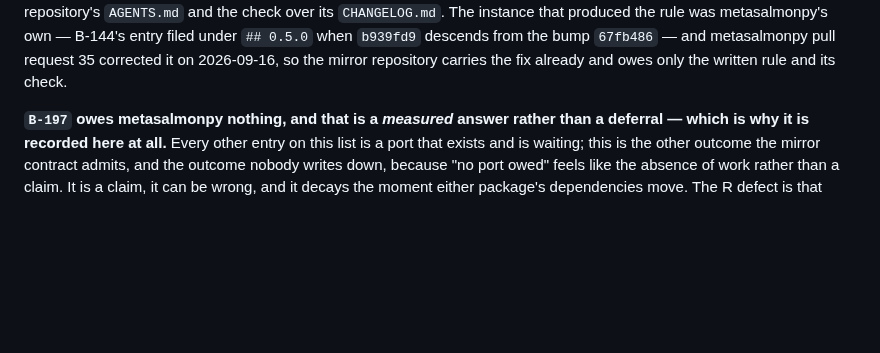
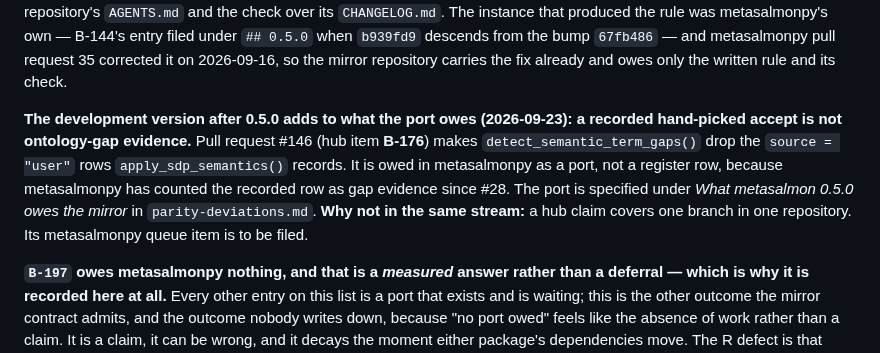
Before and after one commit to salmon-data-mobilization/metasalmon, a Markdown page: knowledge/roadmap.md, the part around the change. Rendered like a GitHub page; blank space fills up the shorter version.

```diff
--- a/knowledge/roadmap.md
+++ b/knowledge/roadmap.md
@@ -515,6 +515,16 @@ B-144's entry filed under `## 0.5.0` when `b939fd9` descends from the bump
 `67fb486` — and metasalmonpy pull request 35 corrected it on 2026-09-16, so the
 mirror repository carries the fix already and owes only the written rule and
 its check.
+
+**The development version after 0.5.0 adds to what the port owes (2026-09-23):
+a recorded hand-picked accept is not ontology-gap evidence.** Pull request #146
+(hub item **B-176**) makes `detect_semantic_term_gaps()` drop the
+`source = "user"` rows `apply_sdp_semantics()` records. It is owed in
+metasalmonpy as a port, not a register row, because metasalmonpy has counted
+the recorded row as gap evidence since #28. The port is specified under *What
+metasalmon 0.5.0 owes the mirror* in `parity-deviations.md`. **Why not in the
+same stream:** a hub claim covers one branch in one repository. Its metasalmonpy
+queue item is to be filed.
 
 **`B-197` owes metasalmonpy nothing, and that is a *measured* answer rather than
 a deferral — which is why it is recorded here at all.** Every other entry on
```
Also changed, not shown: .hub/workpads/B-176.md (+44 -5 lines), knowledge/parity-deviations.md (+28 -0 lines).
